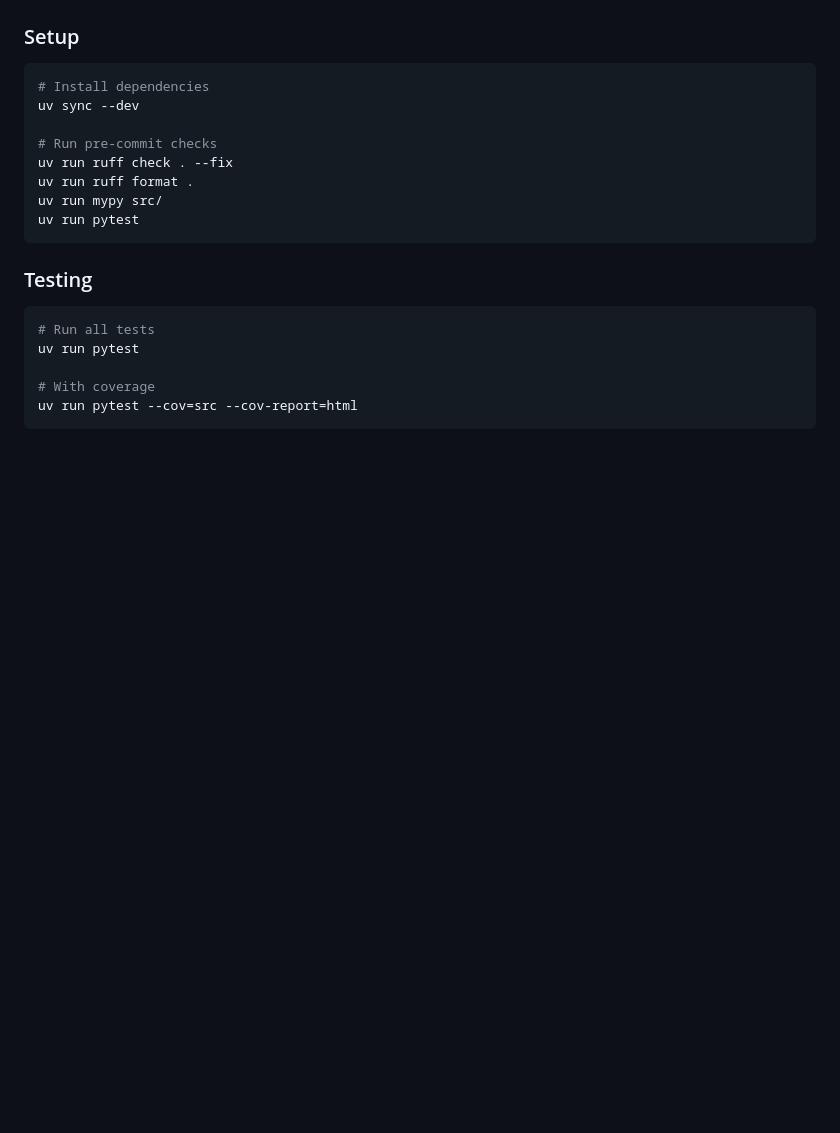
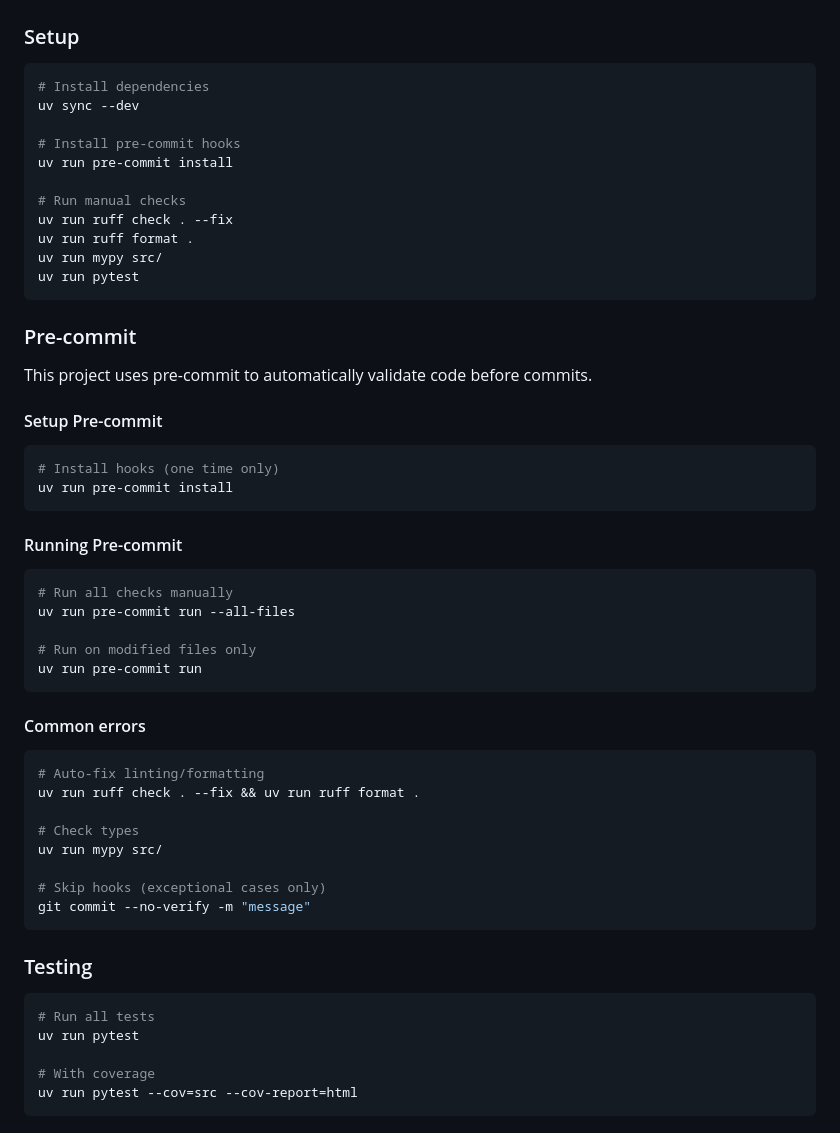
Before and after one commit to AdamWill/ai-code-review-gca-test, a Markdown page: README.md, the part around the change. Rendered like a GitHub page; blank space fills up the shorter version.

Commit message:
doc: add doc about the pre-commit usage

````diff
--- a/README.md
+++ b/README.md
@@ -204,11 +204,48 @@ Savings:           ~81% reduction in tokens and cost
 # Install dependencies
 uv sync --dev
 
-# Run pre-commit checks
+# Install pre-commit hooks
+uv run pre-commit install
+
+# Run manual checks
 uv run ruff check . --fix
 uv run ruff format .
 uv run mypy src/
 uv run pytest
+```
+
+### Pre-commit
+
+This project uses pre-commit to automatically validate code before commits.
+
+#### Setup Pre-commit
+
+```bash
+# Install hooks (one time only)
+uv run pre-commit install
+```
+
+#### Running Pre-commit
+
+```bash
+# Run all checks manually
+uv run pre-commit run --all-files
+
+# Run on modified files only
+uv run pre-commit run
+```
+
+#### Common errors
+
+```bash
+# Auto-fix linting/formatting
+uv run ruff check . --fix && uv run ruff format .
+
+# Check types
+uv run mypy src/
+
+# Skip hooks (exceptional cases only)
+git commit --no-verify -m "message"
 ```
 
 ### Testing
````
